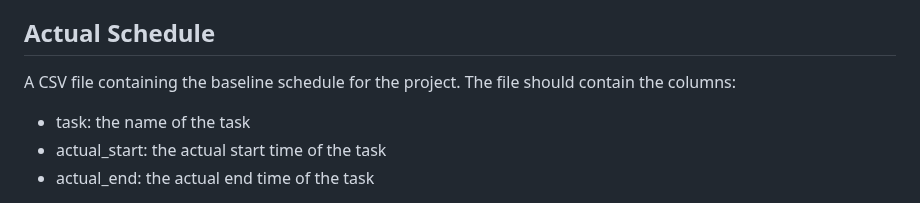
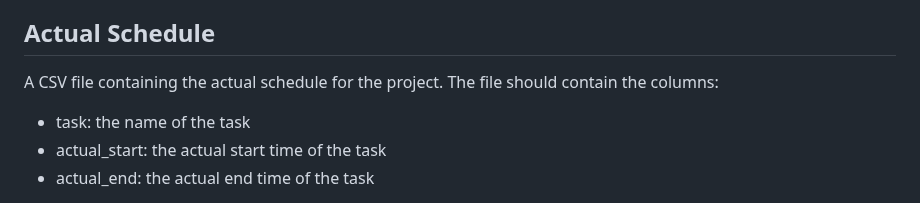
Before and after one commit to ftrihardjo/ftrihardjo.github.io, a Markdown page: README.md, the part around the change. Rendered like a GitHub page.

```diff
--- a/README.md
+++ b/README.md
@@ -120,7 +120,7 @@ A CSV file containing the baseline schedule for the project. The file should con
 - planned_end: the planned end time of the task
 
 ## Actual Schedule
-A CSV file containing the baseline schedule for the project. The file should contain the columns:
+A CSV file containing the actual schedule for the project. The file should contain the columns:
 - task: the name of the task
 - actual_start: the actual start time of the task
 - actual_end: the actual end time of the task
```
